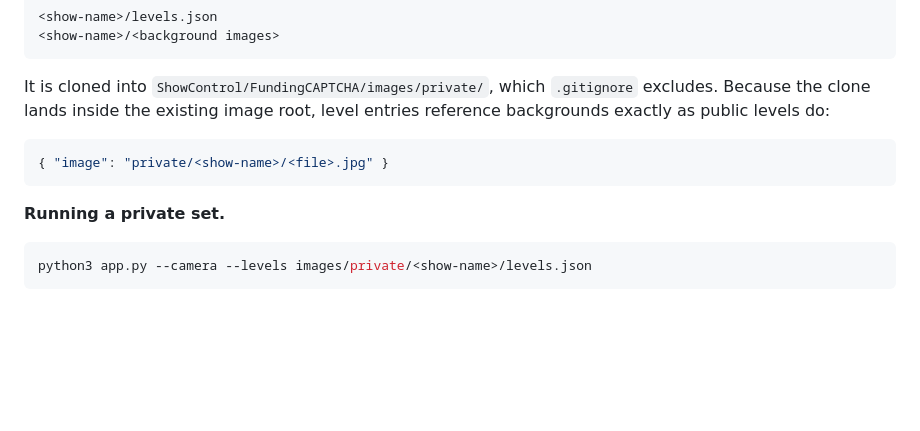
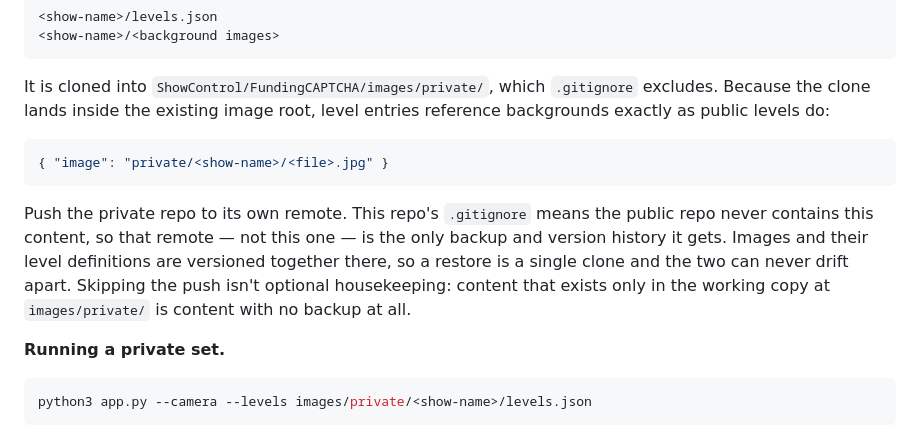
Before and after one commit to Impractical-Instruments/CommunityGarden, a Markdown page: docs/FundingCAPTCHA.md, the part around the change. Drawn GitHub-style; blank space fills up the shorter version.

Commit message:
Restore backup/version-history guidance for the private assets repo

````diff
--- a/docs/FundingCAPTCHA.md
+++ b/docs/FundingCAPTCHA.md
@@ -191,6 +191,14 @@ level entries reference backgrounds exactly as public levels do:
 { "image": "private/<show-name>/<file>.jpg" }
 ```
 
+Push the private repo to its own remote. This repo's `.gitignore` means the
+public repo never contains this content, so that remote — not this one — is
+the only backup and version history it gets. Images and their level
+definitions are versioned together there, so a restore is a single clone and
+the two can never drift apart. Skipping the push isn't optional
+housekeeping: content that exists only in the working copy at
+`images/private/` is content with no backup at all.
+
 **Running a private set.**
 
 ```bash
````
